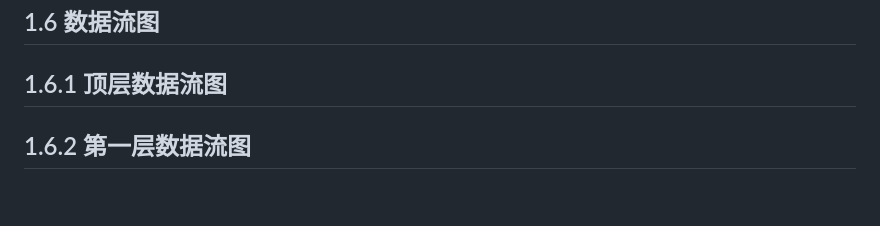
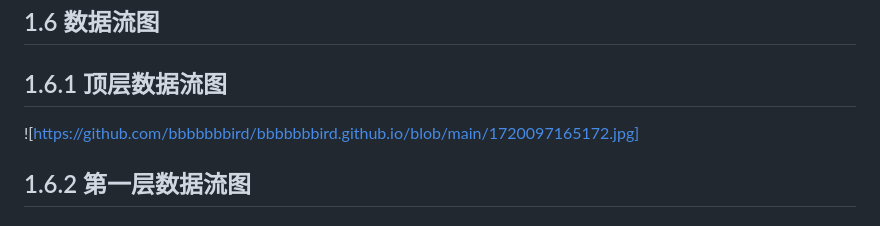
Before and after one commit to bbbbbbbird/bbbbbbbird.github.io, a Markdown page: README.md, the part around the change. Drawn GitHub-style; blank space fills up the shorter version.

```diff
--- a/README.md
+++ b/README.md
@@ -46,7 +46,7 @@ mysql5.7
 可维护性：系统应易于维护和升级。
 ## 1.6 数据流图
 ## 1.6.1 顶层数据流图
-
+![https://github.com/bbbbbbbird/bbbbbbbird.github.io/blob/main/1720097165172.jpg]
 ## 1.6.2 第一层数据流图
 
 ## 1.6.3 用户信息管理数据流图
```
